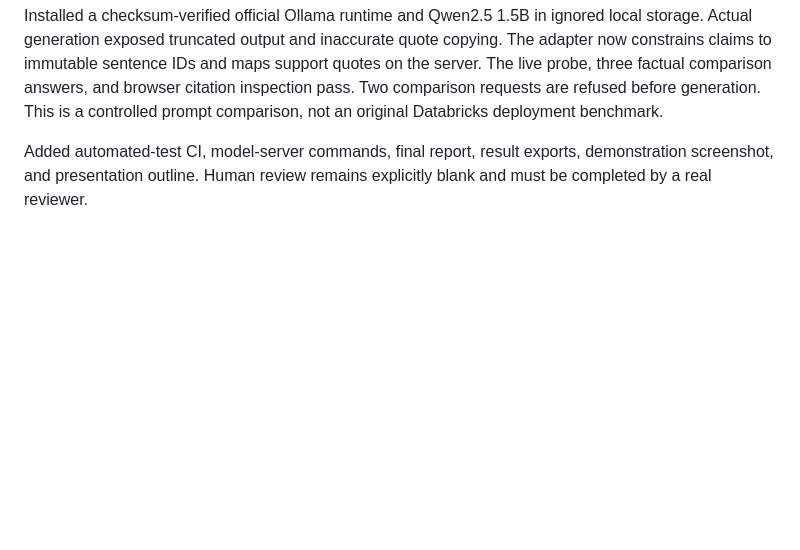
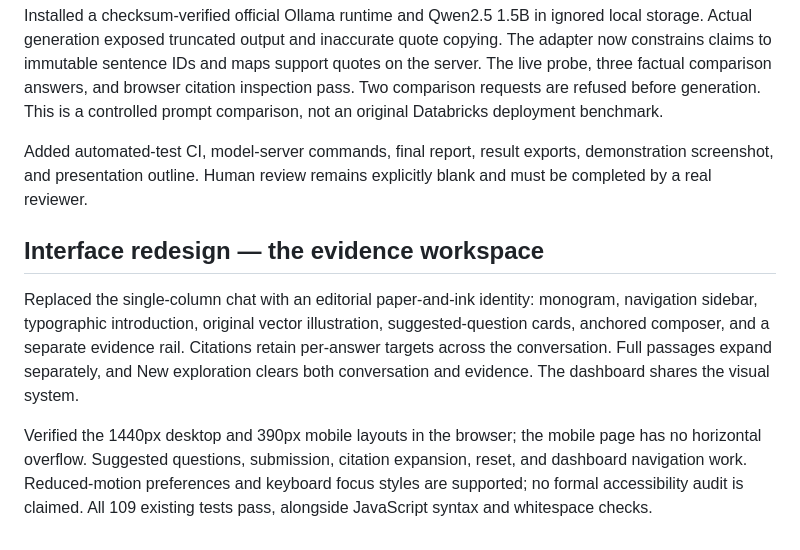
Before and after one commit to manavpreet1809/WellQuery, a Markdown page: docs/PROGRESS.md, the part around the change. Rendered like a GitHub page; blank space fills up the shorter version.

```diff
--- a/docs/PROGRESS.md
+++ b/docs/PROGRESS.md
@@ -100,3 +100,9 @@ Addressed the observed urgent-phrase, personal-dose, injection, out-of-topic, ne
 Installed a checksum-verified official Ollama runtime and Qwen2.5 1.5B in ignored local storage. Actual generation exposed truncated output and inaccurate quote copying. The adapter now constrains claims to immutable sentence IDs and maps support quotes on the server. The live probe, three factual comparison answers, and browser citation inspection pass. Two comparison requests are refused before generation. This is a controlled prompt comparison, not an original Databricks deployment benchmark.
 
 Added automated-test CI, model-server commands, final report, result exports, demonstration screenshot, and presentation outline. Human review remains explicitly blank and must be completed by a real reviewer.
+
+## Interface redesign — the evidence workspace
+
+Replaced the single-column chat with an editorial paper-and-ink identity: monogram, navigation sidebar, typographic introduction, original vector illustration, suggested-question cards, anchored composer, and a separate evidence rail. Citations retain per-answer targets across the conversation. Full passages expand separately, and New exploration clears both conversation and evidence. The dashboard shares the visual system.
+
+Verified the 1440px desktop and 390px mobile layouts in the browser; the mobile page has no horizontal overflow. Suggested questions, submission, citation expansion, reset, and dashboard navigation work. Reduced-motion preferences and keyboard focus styles are supported; no formal accessibility audit is claimed. All 109 existing tests pass, alongside JavaScript syntax and whitespace checks.
```
Also changed, not shown: README.md (+3 -1 lines), docs/images/workspace-desktop.jpg (added), docs/images/workspace-mobile.jpg (added), 4 other files.
